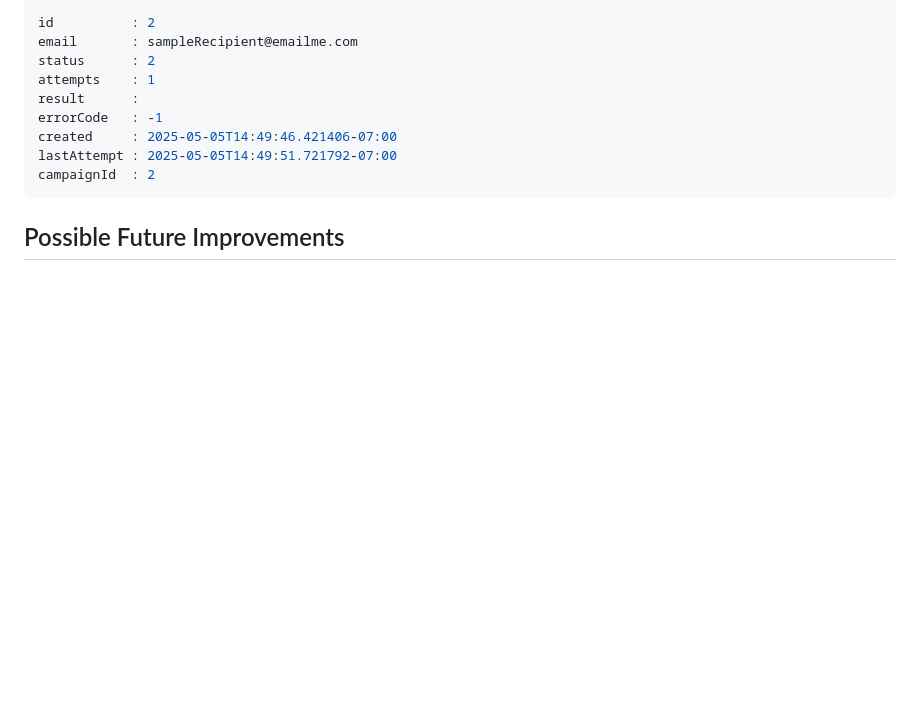
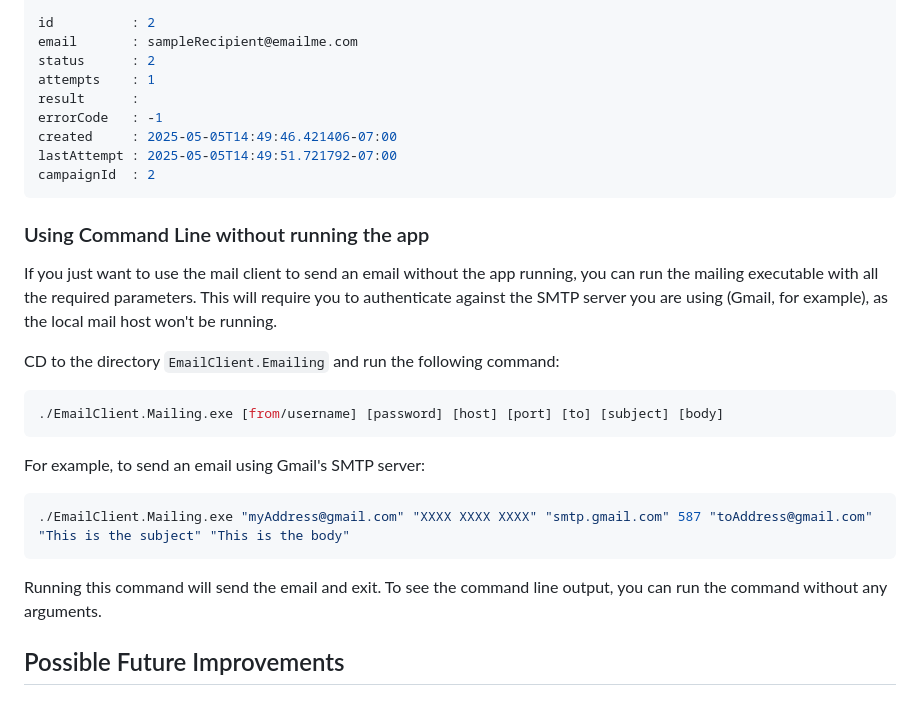
Before and after one commit to scarabdesign/EmailClientProof, a Markdown page: README.md, the part around the change. GitHub-like rendering; blank space fills up the shorter version.

````diff
--- a/README.md
+++ b/README.md
@@ -215,6 +215,25 @@ lastAttempt : 2025-05-05T14:49:51.721792-07:00
 campaignId  : 2
 ```
 
+### Using Command Line without running the app
+
+If you just want to use the mail client to send an email without the app running, you can run the mailing executable with all the required parameters.
+This will require you to authenticate against the SMTP server you are using
+(Gmail, for example), as the local mail host won't be running.
+
+CD to the directory `EmailClient.Emailing` and run the following command:
+
+```bash
+./EmailClient.Mailing.exe [from/username] [password] [host] [port] [to] [subject] [body]
+```
+For example, to send an email using Gmail's SMTP server:
+```bash
+./EmailClient.Mailing.exe "myAddress@gmail.com" "XXXX XXXX XXXX" "smtp.gmail.com" 587 "toAddress@gmail.com" "This is the subject" "This is the body"
+```
+
+Running this command will send the email and exit. To see the command line output, you can run the command without any arguments.
+
+
 ## Possible Future Improvements
 ### Best practices
 - [ ] Add interfaces for everything!
````
